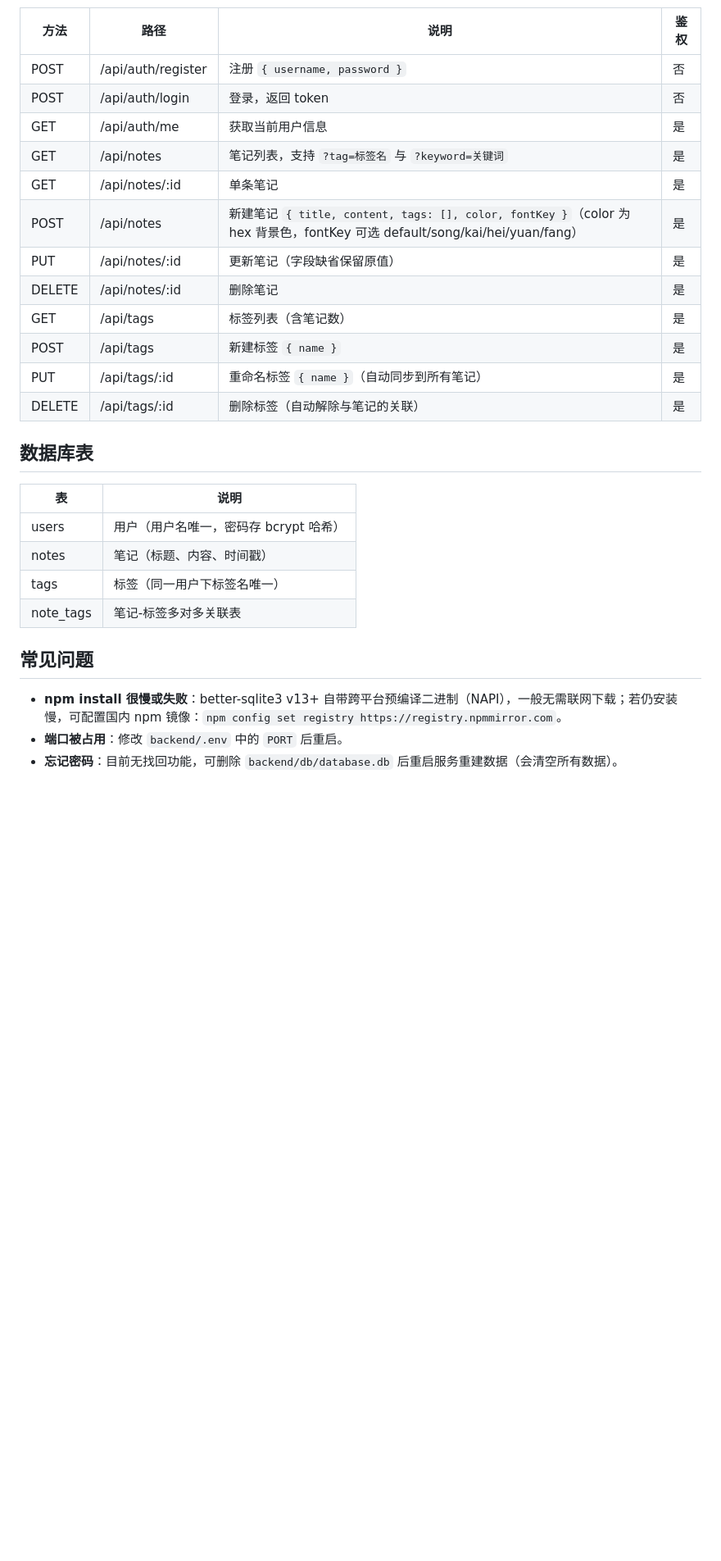
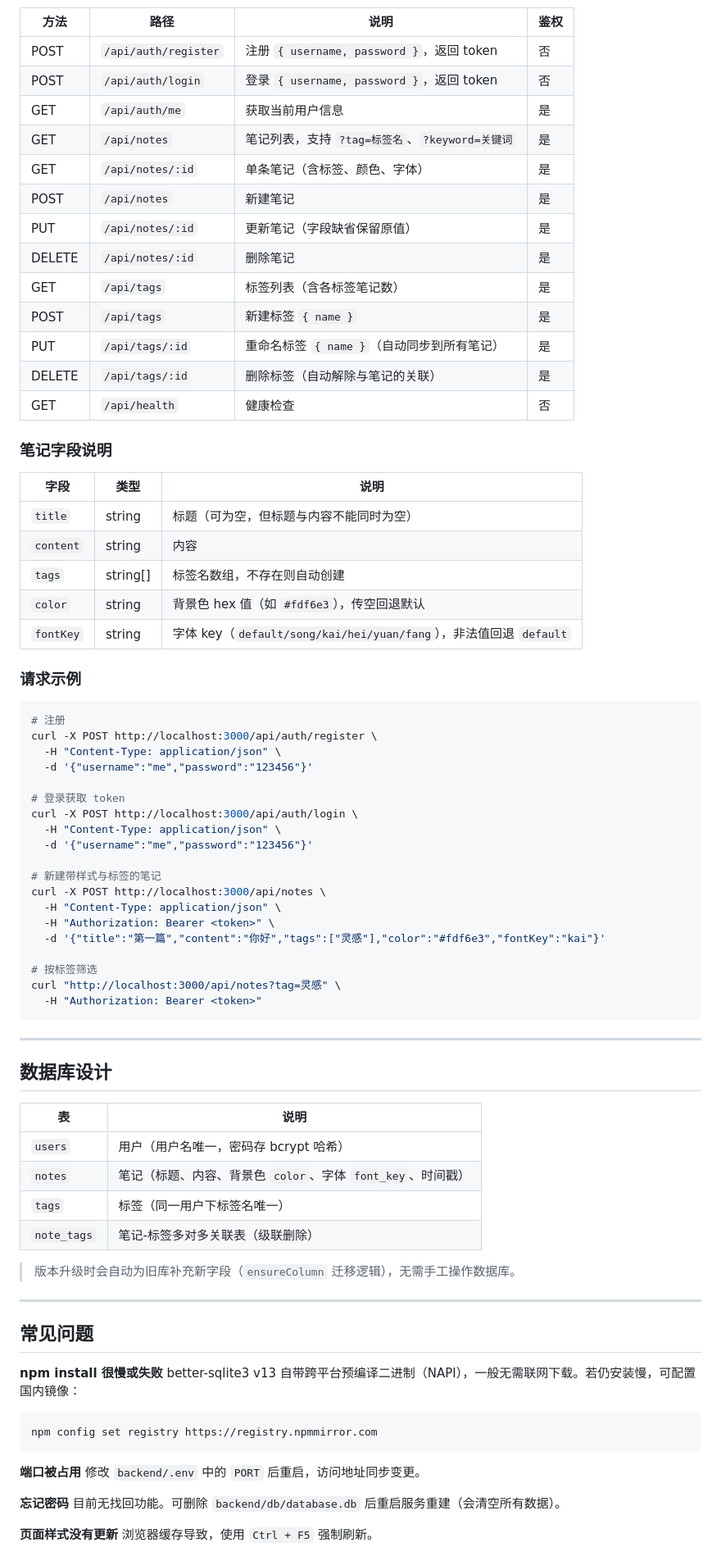
Before and after one commit to xuxujunjbhjvhvc/Personal_Notes, a Markdown page: README.md, the part around one of its changes. Shown at 82% size. Drawn GitHub-style; blank space fills up the shorter version.

Commit message:
重写README：补充样式自定义说明、API示例、数据库设计、部署建议、路线图

````diff
--- a/README.md
+++ b/README.md
@@ -94,30 +165,83 @@ http://localhost:3000/login.html
 
 | 方法 | 路径 | 说明 | 鉴权 |
 | --- | --- | --- | --- |
-| POST | /api/auth/register | 注册 `{ username, password }` | 否 |
-| POST | /api/auth/login | 登录，返回 token | 否 |
-| GET | /api/auth/me | 获取当前用户信息 | 是 |
-| GET | /api/notes | 笔记列表，支持 `?tag=标签名` 与 `?keyword=关键词` | 是 |
-| GET | /api/notes/:id | 单条笔记 | 是 |
-| POST | /api/notes | 新建笔记 `{ title, content, tags: [], color, fontKey }`（color 为 hex 背景色，fontKey 可选 default/song/kai/hei/yuan/fang） | 是 |
-| PUT | /api/notes/:id | 更新笔记（字段缺省保留原值） | 是 |
-| DELETE | /api/notes/:id | 删除笔记 | 是 |
-| GET | /api/tags | 标签列表（含笔记数） | 是 |
-| POST | /api/tags | 新建标签 `{ name }` | 是 |
-| PUT | /api/tags/:id | 重命名标签 `{ name }`（自动同步到所有笔记） | 是 |
-| DELETE | /api/tags/:id | 删除标签（自动解除与笔记的关联） | 是 |
+| POST | `/api/auth/register` | 注册 `{ username, password }`，返回 token | 否 |
+| POST | `/api/auth/login` | 登录 `{ username, password }`，返回 token | 否 |
+| GET | `/api/auth/me` | 获取当前用户信息 | 是 |
+| GET | `/api/notes` | 笔记列表，支持 `?tag=标签名`、`?keyword=关键词` | 是 |
+| GET | `/api/notes/:id` | 单条笔记（含标签、颜色、字体） | 是 |
+| POST | `/api/notes` | 新建笔记 | 是 |
+| PUT | `/api/notes/:id` | 更新笔记（字段缺省保留原值） | 是 |
+| DELETE | `/api/notes/:id` | 删除笔记 | 是 |
+| GET | `/api/tags` | 标签列表（含各标签笔记数） | 是 |
+| POST | `/api/tags` | 新建标签 `{ name }` | 是 |
+| PUT | `/api/tags/:id` | 重命名标签 `{ name }`（自动同步到所有笔记） | 是 |
+| DELETE | `/api/tags/:id` | 删除标签（自动解除与笔记的关联） | 是 |
+| GET | `/api/health` | 健康检查 | 否 |
 
-## 数据库表
+### 笔记字段说明
+
+| 字段 | 类型 | 说明 |
+| --- | --- | --- |
+| `title` | string | 标题（可为空，但标题与内容不能同时为空） |
+| `content` | string | 内容 |
+| `tags` | string[] | 标签名数组，不存在则自动创建 |
+| `color` | string | 背景色 hex 值（如 `#fdf6e3`），传空回退默认 |
+| `fontKey` | string | 字体 key（`default/song/kai/hei/yuan/fang`），非法值回退 `default` |
+
+### 请求示例
+
+```bash
+# 注册
+curl -X POST http://localhost:3000/api/auth/register \
+  -H "Content-Type: application/json" \
+  -d '{"username":"me","password":"123456"}'
+
+# 登录获取 token
+curl -X POST http://localhost:3000/api/auth/login \
+  -H "Content-Type: application/json" \
+  -d '{"username":"me","password":"123456"}'
+
+# 新建带样式与标签的笔记
+curl -X POST http://localhost:3000/api/notes \
+  -H "Content-Type: application/json" \
+  -H "Authorization: Bearer <token>" \
+  -d '{"title":"第一篇","content":"你好","tags":["灵感"],"color":"#fdf6e3","fontKey":"kai"}'
+
+# 按标签筛选
+curl "http://localhost:3000/api/notes?tag=灵感" \
+  -H "Authorization: Bearer <token>"
+```
+
+---
+
+## 数据库设计
 
 | 表 | 说明 |
 | --- | --- |
-| users | 用户（用户名唯一，密码存 bcrypt 哈希） |
-| notes | 笔记（标题、内容、时间戳） |
-| tags | 标签（同一用户下标签名唯一） |
-| note_tags | 笔记-标签多对多关联表 |
+| `users` | 用户（用户名唯一，密码存 bcrypt 哈希） |
+| `notes` | 笔记（标题、内容、背景色 `color`、字体 `font_key`、时间戳） |
+| `tags` | 标签（同一用户下标签名唯一） |
+| `note_tags` | 笔记-标签多对多关联表（级联删除） |
+
+> 版本升级时会自动为旧库补充新字段（`ensureColumn` 迁移逻辑），无需手工操作数据库。
+
+---
 
 ## 常见问题
 
-- **npm install 很慢或失败**：better-sqlite3 v13+ 自带跨平台预编译二进制（NAPI），一般无需联网下载；若仍安装慢，可配置国内 npm 镜像：`npm config set registry https://registry.npmmirror.com`。
-- **端口被占用**：修改 `backend/.env` 中的 `PORT` 后重启。
-- **忘记密码**：目前无找回功能，可删除 `backend/db/database.db` 后重启服务重建数据（会清空所有数据）。
+**npm install 很慢或失败**
+better-sqlite3 v13 自带跨平台预编译二进制（NAPI），一般无需联网下载。若仍安装慢，可配置国内镜像：
+```bash
+npm config set registry https://registry.npmmirror.com
+```
+
+**端口被占用**
+修改 `backend/.env` 中的 `PORT` 后重启，访问地址同步变更。
+
+**忘记密码**
+目前无找回功能。可删除 `backend/db/database.db` 后重启服务重建（会清空所有数据）。
+
+**页面样式没有更新**
+浏览器缓存导致，使用 `Ctrl + F5` 强制刷新。
+
````
Also changed, not shown: other parts of README.md (+149 -50 lines).
